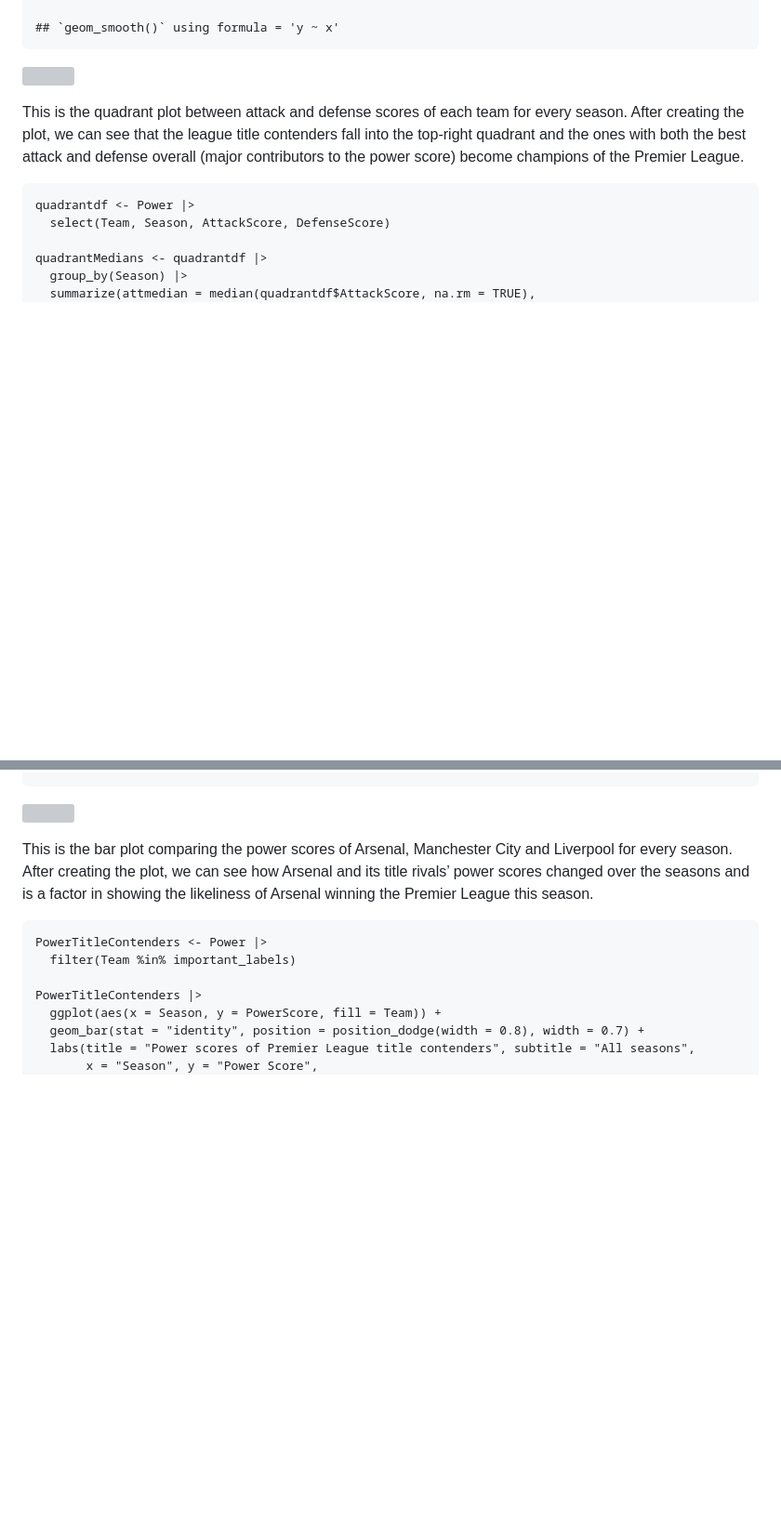
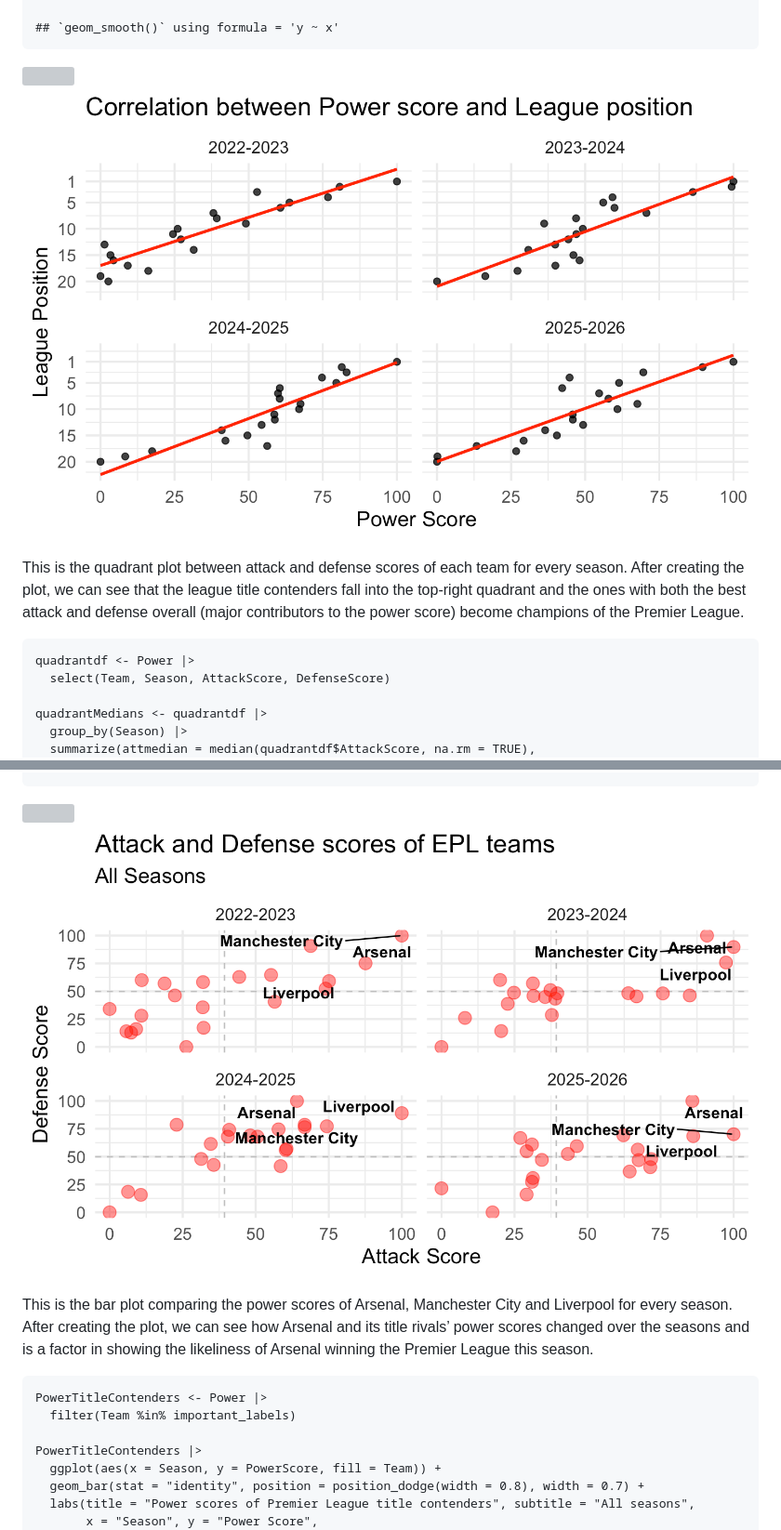
Before and after one commit to Masan2k5/EPL-2025-26-League-Winner-Prediction, a Markdown page: README.md, 2 parts joined by grey strips. Shown at 93% size. Rendered like a GitHub page; blank space fills up the shorter version; grey boxes are pictures that could not be loaded.

Commit message:
Update README.md
Added images of plots

```diff
--- a/README.md
+++ b/README.md
@@ -471,6 +471,7 @@ making our method of calculating the power score decently accurate.
     ## `geom_smooth()` using formula = 'y ~ x'
 
 ![](COMP2501_Project_Report_Masud_Muradli_files/figure-markdown_strict/unnamed-chunk-11-1.png)
+![](00001a.png)
 
 This is the quadrant plot between attack and defense scores of each team
 for every season. After creating the plot, we can see that the league
@@ -505,6 +506,7 @@ score) become champions of the Premier League.
       theme_minimal(base_size = 15)
 
 ![](COMP2501_Project_Report_Masud_Muradli_files/figure-markdown_strict/unnamed-chunk-12-1.png)
+![](000028.png)
 
 This is the bar plot comparing the power scores of Arsenal, Manchester
 City and Liverpool for every season. After creating the plot, we can see
```
Also changed, not shown: other parts of README.md (+2 -0 lines).
